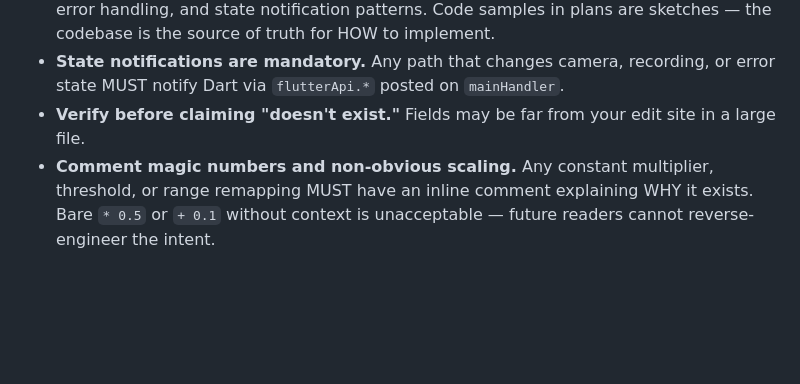
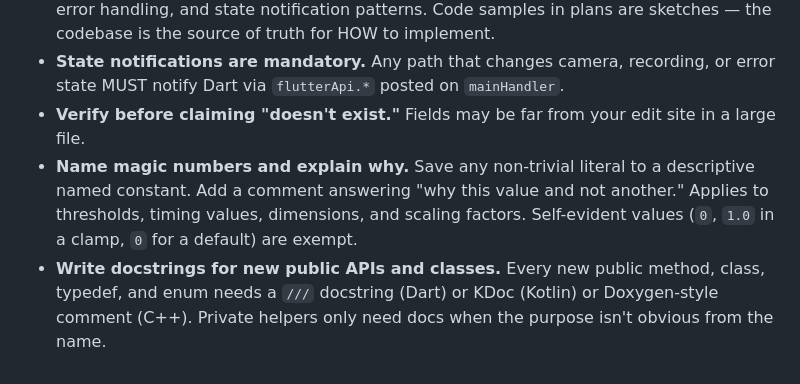
Before and after one commit to Shreeyak/camera2-flutter-demo, a Markdown page: CLAUDE.md, the part around the change. Drawn GitHub-style; blank space fills up the shorter version.

Commit message:
added rules to claude.md to handle magic numbers and docstrings

```diff
--- a/CLAUDE.md
+++ b/CLAUDE.md
@@ -114,4 +114,5 @@ Reference: `backgroundSuspend()`, `backgroundResume()`, `close()`. Never call `t
 - **Match surrounding patterns.** Find 2-3 similar functions and match their threading, error handling, and state notification patterns. Code samples in plans are sketches — the codebase is the source of truth for HOW to implement.
 - **State notifications are mandatory.** Any path that changes camera, recording, or error state MUST notify Dart via `flutterApi.*` posted on `mainHandler`.
 - **Verify before claiming "doesn't exist."** Fields may be far from your edit site in a large file.
-- **Comment magic numbers and non-obvious scaling.** Any constant multiplier, threshold, or range remapping MUST have an inline comment explaining WHY it exists. Bare `* 0.5` or `+ 0.1` without context is unacceptable — future readers cannot reverse-engineer the intent.
+- **Name magic numbers and explain why.** Save any non-trivial literal to a descriptive named constant. Add a comment answering "why this value and not another." Applies to thresholds, timing values, dimensions, and scaling factors. Self-evident values (`0`, `1.0` in a clamp, `0` for a default) are exempt.
+- **Write docstrings for new public APIs and classes.** Every new public method, class, typedef, and enum needs a `///` docstring (Dart) or KDoc (Kotlin) or Doxygen-style comment (C++). Private helpers only need docs when the purpose isn't obvious from the name.
```
